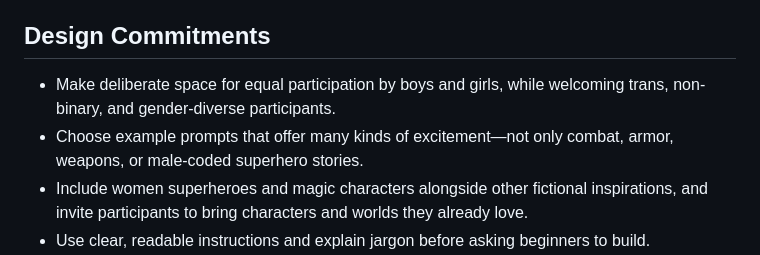
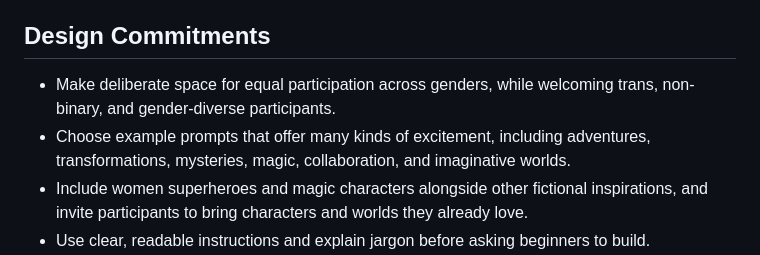
Before and after one commit to gksoriginals/magic-superhero-hackathon, a Markdown page: docs/inclusivity-and-accessibility.md, the part around the change. Rendered like a GitHub page.

```diff
--- a/docs/inclusivity-and-accessibility.md
+++ b/docs/inclusivity-and-accessibility.md
@@ -15,8 +15,8 @@ A build festival works best when more people can see themselves in the ideas, pa
 
 ## Design Commitments
 
-- Make deliberate space for equal participation by boys and girls, while welcoming trans, non-binary, and gender-diverse participants.
-- Choose example prompts that offer many kinds of excitement—not only combat, armor, weapons, or male-coded superhero stories.
+- Make deliberate space for equal participation across genders, while welcoming trans, non-binary, and gender-diverse participants.
+- Choose example prompts that offer many kinds of excitement, including adventures, transformations, mysteries, magic, collaboration, and imaginative worlds.
 - Include women superheroes and magic characters alongside other fictional inspirations, and invite participants to bring characters and worlds they already love.
 - Use clear, readable instructions and explain jargon before asking beginners to build.
 - Make participation possible through speech, typing, drawing, movement, or a quiet hands-on role; no single body, voice, or confidence style should be required.
```
Also changed, not shown: docs/README.md (+1 -1 lines), docs/fiction-prompts.md (+1 -1 lines).
